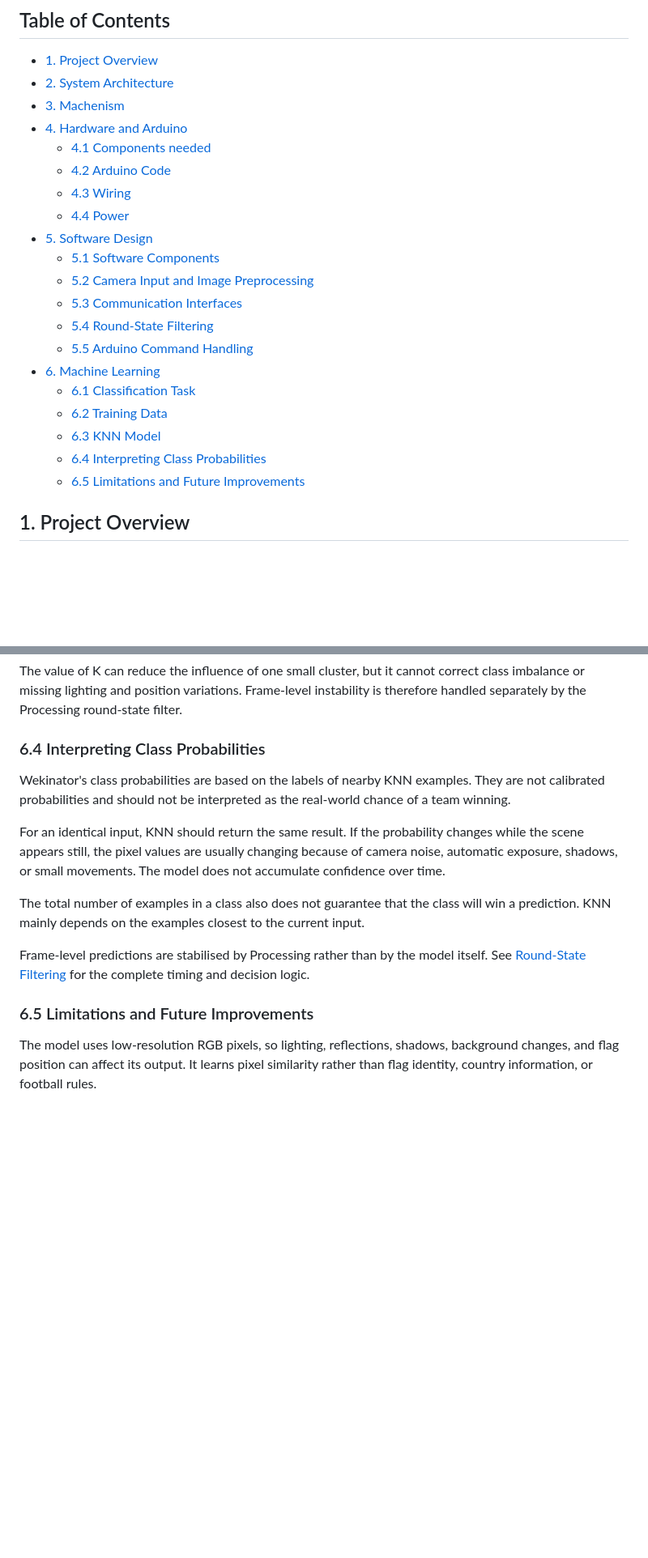
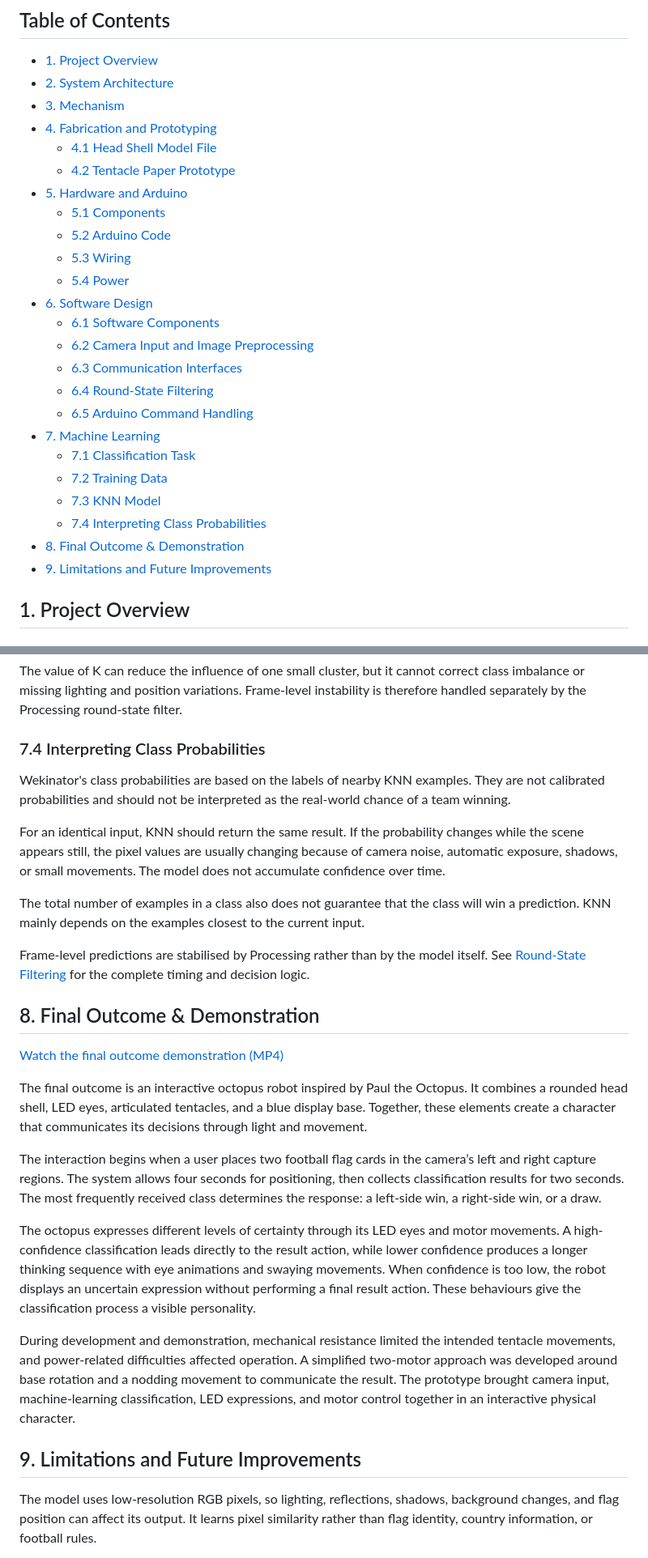
Before and after one commit to JoycelynDing/CPS-Group21-Paul-the-Octopus, a Markdown page: README.md, 2 parts joined by grey strips. Shown at 81% size. GitHub-like rendering; blank space fills up the shorter version.

Commit message:
Add fabrication prototypes and animated previews

```diff
--- a/README.md
+++ b/README.md
@@ -7,24 +7,28 @@
 ## Table of Contents
 - [1. Project Overview](#project-overview)
 - [2. System Architecture](#system-architecture)
-- [3. Machenism](#machenism)
-- [4. Hardware and Arduino](#hardware-and-arduino)
-  - [4.1 Components needed](#hardware-components)
-  - [4.2 Arduino Code](#arduino-code)
-  - [4.3 Wiring](#wiring)
-  - [4.4 Power](#power)
-- [5. Software Design](#software-design)
-  - [5.1 Software Components](#software-components)
-  - [5.2 Camera Input and Image Preprocessing](#software-camera-input)
-  - [5.3 Communication Interfaces](#software-communication)
-  - [5.4 Round-State Filtering](#software-round-filtering)
-  - [5.5 Arduino Command Handling](#software-arduino)
-- [6. Machine Learning](#machine-learning)
-  - [6.1 Classification Task](#ml-task)
-  - [6.2 Training Data](#ml-training-data)
-  - [6.3 KNN Model](#ml-model)
-  - [6.4 Interpreting Class Probabilities](#ml-probabilities)
-  - [6.5 Limitations and Future Improvements](#ml-limitations)
+- [3. Mechanism](#mechanism)
+- [4. Fabrication and Prototyping](#fabrication-and-prototyping)
+  - [4.1 Head Shell Model File](#head-shell-model)
+  - [4.2 Tentacle Paper Prototype](#tentacle-paper-prototype)
+- [5. Hardware and Arduino](#hardware-and-arduino)
+  - [5.1 Components](#hardware-components)
+  - [5.2 Arduino Code](#arduino-code)
+  - [5.3 Wiring](#wiring)
+  - [5.4 Power](#power)
+- [6. Software Design](#software-design)
+  - [6.1 Software Components](#software-components)
+  - [6.2 Camera Input and Image Preprocessing](#software-camera-input)
+  - [6.3 Communication Interfaces](#software-communication)
+  - [6.4 Round-State Filtering](#software-round-filtering)
+  - [6.5 Arduino Command Handling](#software-arduino)
+- [7. Machine Learning](#machine-learning)
+  - [7.1 Classification Task](#ml-task)
+  - [7.2 Training Data](#ml-training-data)
+  - [7.3 KNN Model](#ml-model)
+  - [7.4 Interpreting Class Probabilities](#ml-probabilities)
+- [8. Final Outcome & Demonstration](#final)
+- [9. Limitations and Future Improvements](#ml-limitations)
 
 <a id="project-overview"></a>
 
@@ -570,7 +612,7 @@ The value of K can reduce the influence of one small cluster, but it cannot corr
 
 <a id="ml-probabilities"></a>
 
-### 6.4 Interpreting Class Probabilities
+### 7.4 Interpreting Class Probabilities
 
 Wekinator's class probabilities are based on the labels of nearby KNN examples. They are not calibrated probabilities and should not be interpreted as the real-world chance of a team winning.
 
@@ -580,9 +622,23 @@ The total number of examples in a class also does not guarantee that the class w
 
 Frame-level predictions are stabilised by Processing rather than by the model itself. See [Round-State Filtering](#software-round-filtering) for the complete timing and decision logic.
 
+<a id="final"></a>
+
+## 8. Final Outcome & Demonstration
+
+[Watch the final outcome demonstration (MP4)](Image/Outcome.mp4)
+
+The final outcome is an interactive octopus robot inspired by Paul the Octopus. It combines a rounded head shell, LED eyes, articulated tentacles, and a blue display base. Together, these elements create a character that communicates its decisions through light and movement.
+
+The interaction begins when a user places two football flag cards in the camera’s left and right capture regions. The system allows four seconds for positioning, then collects classification results for two seconds. The most frequently received class determines the response: a left-side win, a right-side win, or a draw.
+
+The octopus expresses different levels of certainty through its LED eyes and motor movements. A high-confidence classification leads directly to the result action, while lower confidence produces a longer thinking sequence with eye animations and swaying movements. When confidence is too low, the robot displays an uncertain expression without performing a final result action. These behaviours give the classification process a visible personality.
+
+During development and demonstration, mechanical resistance limited the intended tentacle movements, and power-related difficulties affected operation. A simplified two-motor approach was developed around base rotation and a nodding movement to communicate the result. The prototype brought camera input, machine-learning classification, LED expressions, and motor control together in an interactive physical character.
+
 <a id="ml-limitations"></a>
 
-### 6.5 Limitations and Future Improvements
+## 9. Limitations and Future Improvements
 
 The model uses low-resolution RGB pixels, so lighting, reflections, shadows, background changes, and flag position can affect its output. It learns pixel similarity rather than flag identity, country information, or football rules.
 
```
Also changed, not shown: other parts of README.md (+59 -21 lines), Image/tentacle-paper-prototype-1.gif (added), 2 other files.
